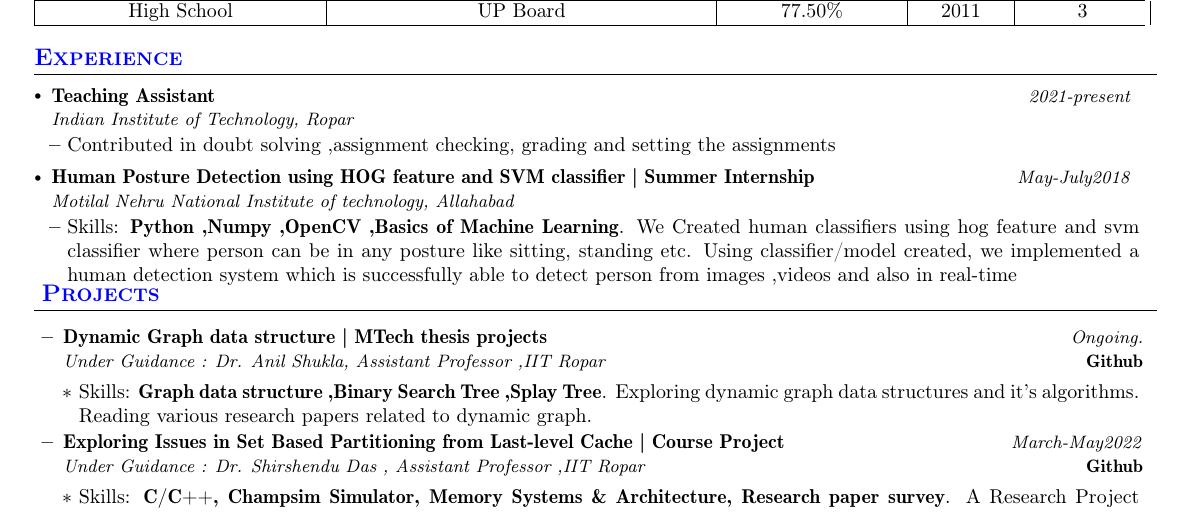
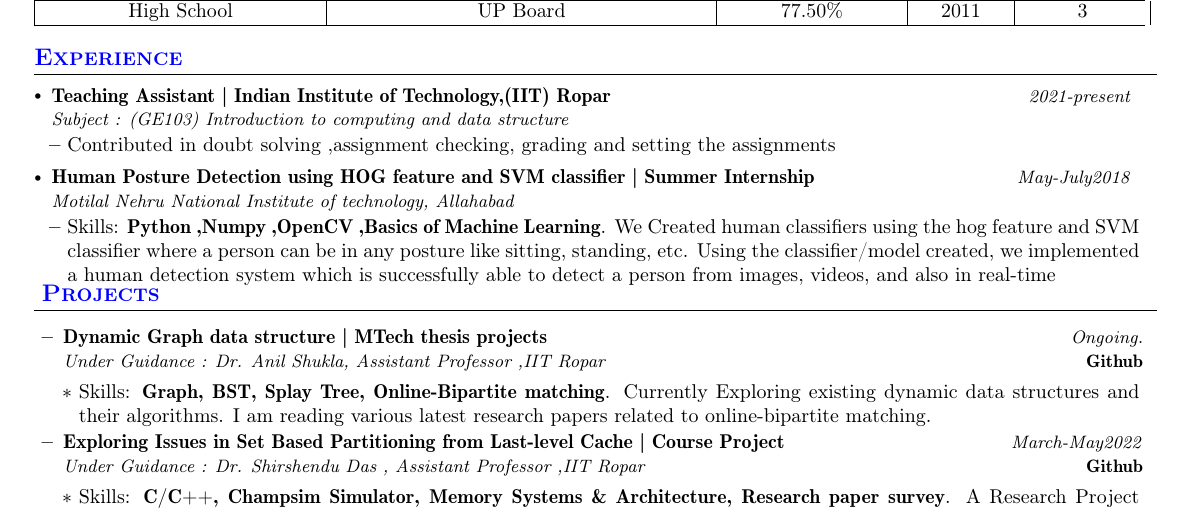
Before and after one commit to hlvcse/Resume, a LaTeX document (Latex_code.tex): part of the page, cut so that both start at the same text. Compiled offline with pdfLaTeX.

Commit message:
Update Latex_code.tex

```diff
--- a/Latex_code.tex
+++ b/Latex_code.tex
@@ -196,8 +196,8 @@
   \resumeSubHeadingListStart
 
     \resumeSubheading
-      {Teaching Assistant}{}
-      {Indian Institute of Technology, Ropar}{2021-present}
+      {Teaching Assistant | Indian Institute of Technology,(IIT) Ropar}{}
+      {Subject : (GE103) Introduction to computing and data structure}{2021-present}
       \resumeItemListStart
      \item {Contributed in doubt solving ,assignment checking, grading and setting the assignments}
     %\item {About Work}
@@ -209,8 +209,8 @@
       {Motilal Nehru National Institute of technology, Allahabad}{May-July2018}
       \resumeItemListStart
     \item {  Skills: \textbf{Python ,Numpy ,OpenCV ,Basics of Machine Learning}.
- We Created human classifiers using hog feature and svm classifier where person can be in any posture like sitting, standing etc. Using classifier/model created, we implemented a human
-detection system which is successfully able to detect person from images ,videos and also in real-time}
+ We Created human classifiers using the hog feature and SVM classifier where a person can be in any posture like sitting, standing, etc. Using the classifier/model created, we implemented a human
+detection system which is successfully able to detect a person from images, videos, and also in real-time}
     %\item {About Work}
     \resumeItemListEnd
 
@@ -231,7 +231,7 @@ detection system which is successfully able to detect person from images ,videos
       {Ongoing.} %Event Dates
       {\href{https://github.com/hlvcse/M.tech-Thesis-project-graph-data-structure-}{\textbf{Github}}} %Website
       \resumeItemListStart
-        \item {Skills: \textbf{Graph data structure ,Binary Search Tree ,Splay Tree}. Exploring dynamic graph data structures and it's algorithms. Reading various research papers related to dynamic graph.}
+        \item {Skills: \textbf{Graph, BST, Splay Tree, Online-Bipartite matching}. Currently Exploring existing dynamic data structures and their algorithms. I am reading various latest research papers related to online-bipartite matching. }
         %\item {}
 
     \resumeItemListEnd
```
